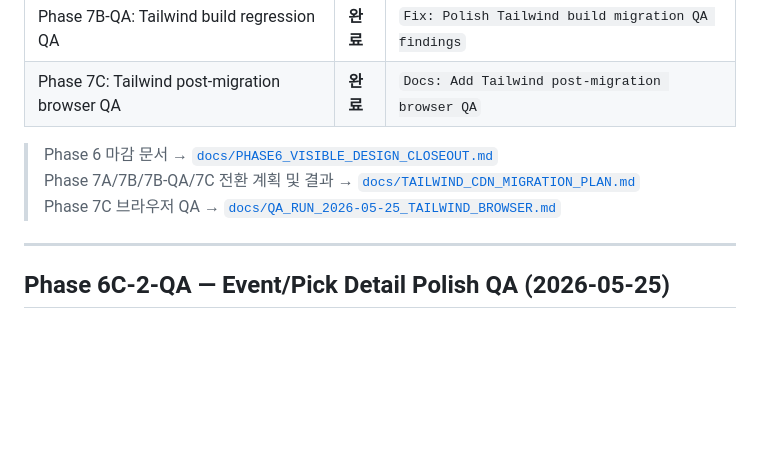
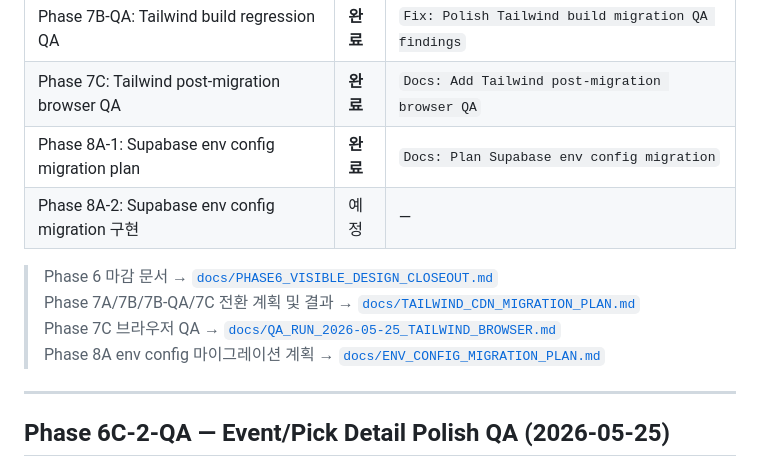
Before and after one commit to BottleJoon123/pick-tagon, a Markdown page: docs/DESIGN_REFACTOR_PLAN.md, the part around the change. Drawn GitHub-style; blank space fills up the shorter version.

Commit message:
Docs: Plan Supabase env config migration
Co-Authored-By: Claude Sonnet 4.6 <noreply@anthropic.com>

```diff
--- a/docs/DESIGN_REFACTOR_PLAN.md
+++ b/docs/DESIGN_REFACTOR_PLAN.md
@@ -788,10 +788,13 @@ Phase 5A에서 학습한 패턴 적용:
 | Phase 7B: Tailwind CDN → npm 전환 실행 | **완료** | `Refactor: Replace Tailwind CDN with build pipeline` |
 | Phase 7B-QA: Tailwind build regression QA | **완료** | `Fix: Polish Tailwind build migration QA findings` |
 | Phase 7C: Tailwind post-migration browser QA | **완료** | `Docs: Add Tailwind post-migration browser QA` |
+| Phase 8A-1: Supabase env config migration plan | **완료** | `Docs: Plan Supabase env config migration` |
+| Phase 8A-2: Supabase env config migration 구현 | 예정 | — |
 
 > Phase 6 마감 문서 → [`docs/PHASE6_VISIBLE_DESIGN_CLOSEOUT.md`](PHASE6_VISIBLE_DESIGN_CLOSEOUT.md)
 > Phase 7A/7B/7B-QA/7C 전환 계획 및 결과 → [`docs/TAILWIND_CDN_MIGRATION_PLAN.md`](TAILWIND_CDN_MIGRATION_PLAN.md)
 > Phase 7C 브라우저 QA → [`docs/QA_RUN_2026-05-25_TAILWIND_BROWSER.md`](QA_RUN_2026-05-25_TAILWIND_BROWSER.md)
+> Phase 8A env config 마이그레이션 계획 → [`docs/ENV_CONFIG_MIGRATION_PLAN.md`](ENV_CONFIG_MIGRATION_PLAN.md)
 
 ---
 
```
Also changed, not shown: docs/ENV_CONFIG_MIGRATION_PLAN.md (added, +262 -0 lines).
